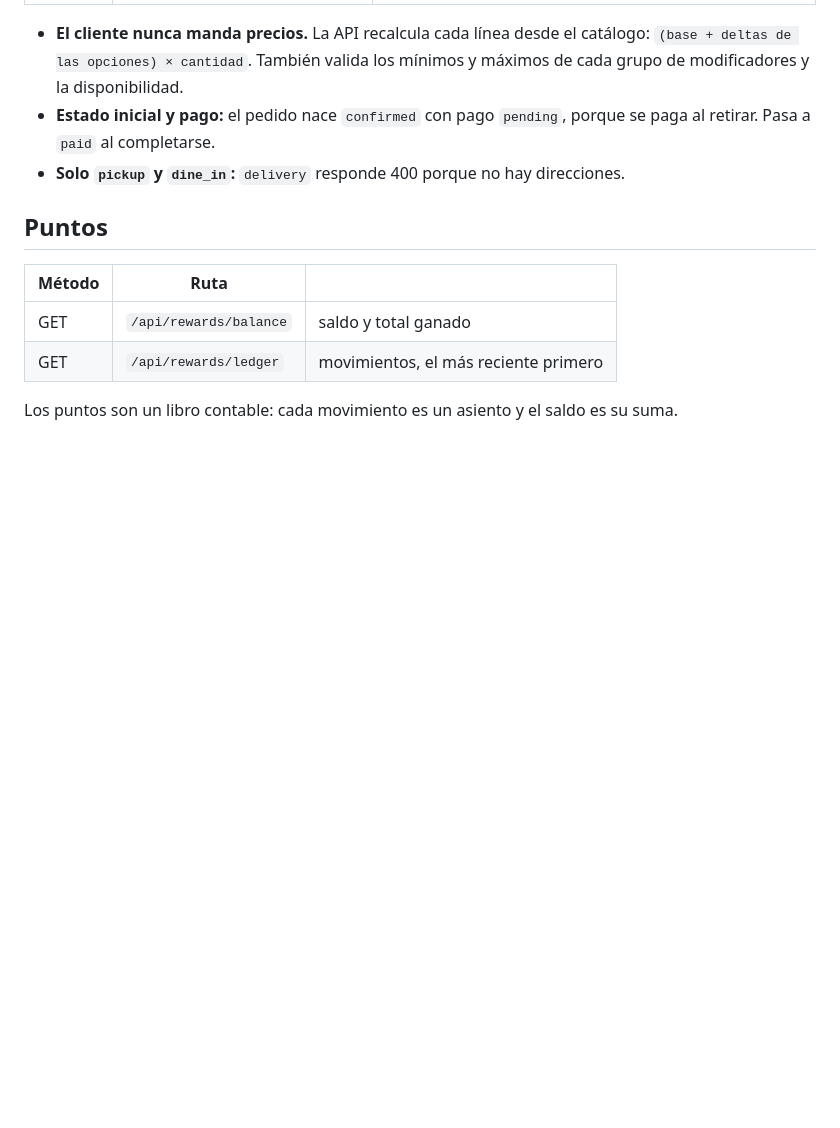
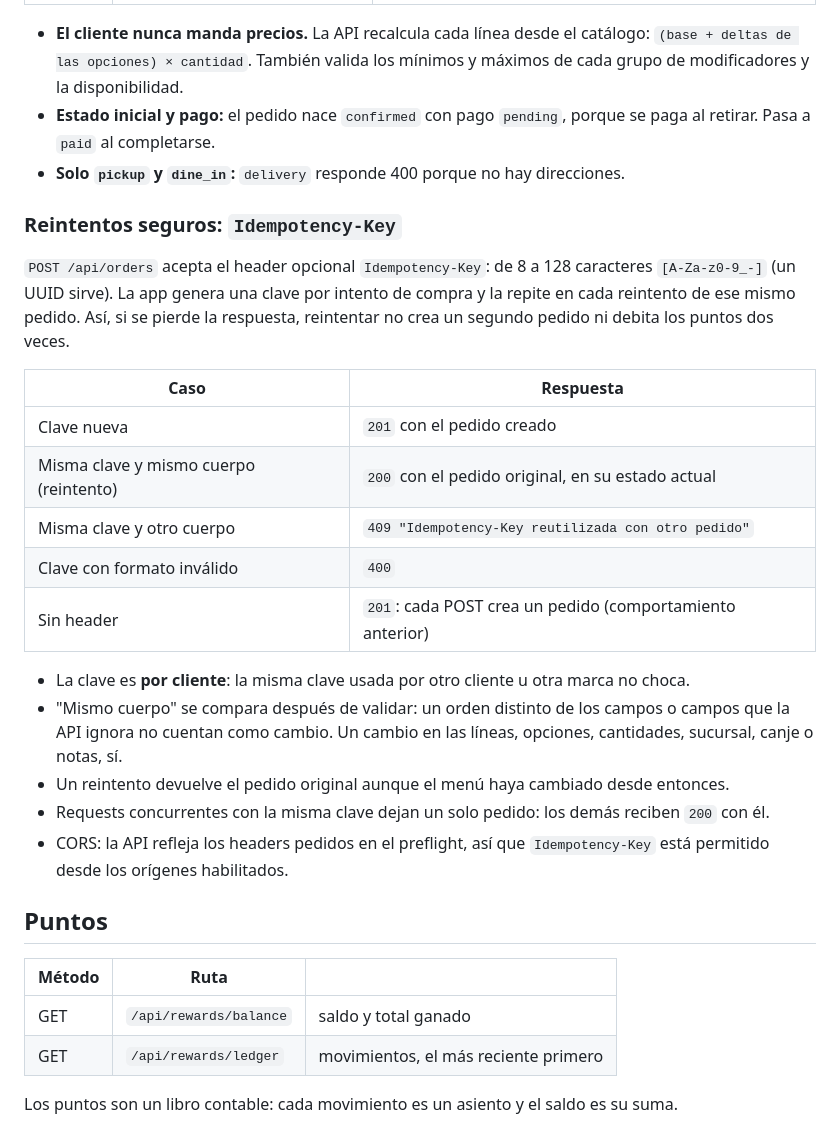
Before and after one commit to MarionMBC/ventea, a Markdown page: docs/api.md, the part around the change. Drawn GitHub-style; blank space fills up the shorter version.

Commit message:
docs(api): document Idempotency-Key on order creation
Co-Authored-By: Claude Opus 5.5 (1M context) <noreply@anthropic.com>
Claude-Session: https://claude.ai/code/session_01ALULycQLtYfc7eWjHL6ezh

```diff
--- a/docs/api.md
+++ b/docs/api.md
@@ -49,6 +49,30 @@ No hay revocación del lado del servidor: cerrar sesión es descartar los tokens
   retirar. Pasa a `paid` al completarse.
 - **Solo `pickup` y `dine_in`:** `delivery` responde 400 porque no hay direcciones.
 
+### Reintentos seguros: `Idempotency-Key`
+
+`POST /api/orders` acepta el header opcional `Idempotency-Key`: de 8 a 128 caracteres
+`[A-Za-z0-9_-]` (un UUID sirve). La app genera una clave por intento de compra y la repite
+en cada reintento de ese mismo pedido. Así, si se pierde la respuesta, reintentar no crea un
+segundo pedido ni debita los puntos dos veces.
+
+| Caso                                   | Respuesta                                                 |
+| -------------------------------------- | --------------------------------------------------------- |
+| Clave nueva                            | `201` con el pedido creado                                |
+| Misma clave y mismo cuerpo (reintento) | `200` con el pedido original, en su estado actual         |
+| Misma clave y otro cuerpo              | `409 "Idempotency-Key reutilizada con otro pedido"`       |
+| Clave con formato inválido             | `400`                                                     |
+| Sin header                             | `201`: cada POST crea un pedido (comportamiento anterior) |
+
+- La clave es **por cliente**: la misma clave usada por otro cliente u otra marca no choca.
+- "Mismo cuerpo" se compara después de validar: un orden distinto de los campos o campos que
+  la API ignora no cuentan como cambio. Un cambio en las líneas, opciones, cantidades, sucursal,
+  canje o notas, sí.
+- Un reintento devuelve el pedido original aunque el menú haya cambiado desde entonces.
+- Requests concurrentes con la misma clave dejan un solo pedido: los demás reciben `200` con él.
+- CORS: la API refleja los headers pedidos en el preflight, así que `Idempotency-Key` está
+  permitido desde los orígenes habilitados.
+
 ## Puntos
 
 | Método | Ruta                   |                                      |
```
